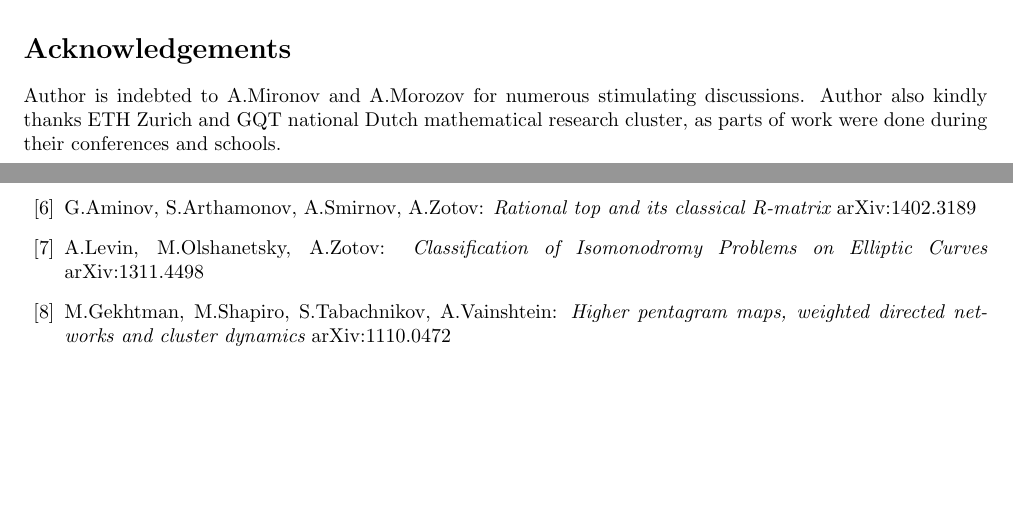
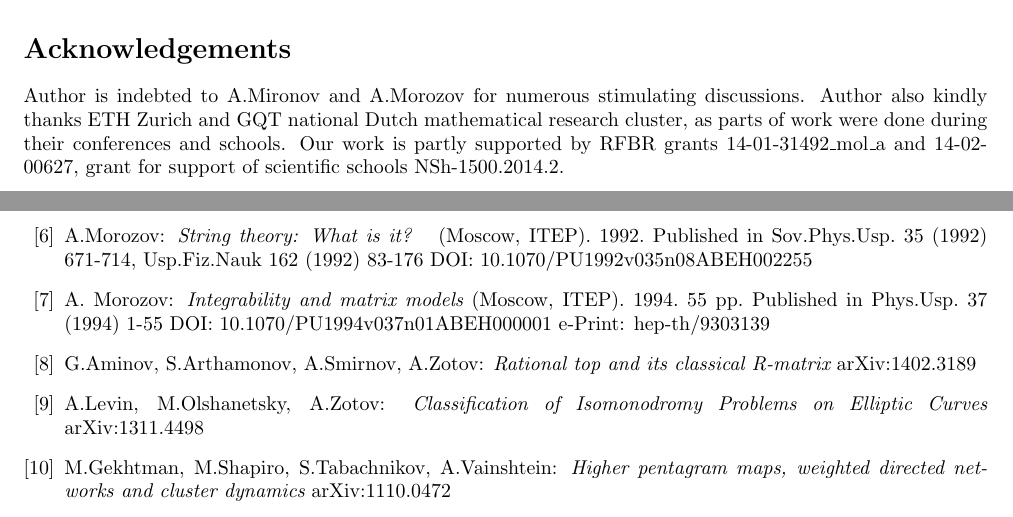
Before and after one commit to mabragor/quantum-group-looks, a LaTeX document (looks.tex): two parts of pages 12 and 17 of 17, joined at a grey line, cut so that both start at the same text, the shorter picture padded with empty space. Compiled offline with pdfLaTeX.

Commit message:
Add preprint number, grants and more references

```diff
--- a/looks.tex
+++ b/looks.tex
@@ -1220,6 +1220,8 @@ a publicly read-accessible Git repository, at
 Author is indebted to A.Mironov and A.Morozov for numerous stimulating discussions.
 Author also kindly thanks ETH Zurich and GQT national Dutch mathematical research cluster,
 as parts of work were done during their conferences and schools.
+Our work is partly supported by RFBR grants 14-01-31492\_mol\_a and 14-02-00627,
+ grant for support of scientific schools NSh-1500.2014.2.
 
 \appendix
 
@@ -1545,6 +1547,17 @@ arXiv:1304.4776
 A.Marshakov: {\it Lie Groups, Cluster Variables and Integrable Systems}
 arXiv:1207.1869
 
+\bibitem{M1}
+A.Morozov: {\it String theory: What is it? }
+ (Moscow, ITEP). 1992.
+Published in Sov.Phys.Usp. 35 (1992) 671-714, Usp.Fiz.Nauk 162 (1992) 83-176
+DOI: 10.1070/PU1992v035n08ABEH002255
+\bibitem{M2}
+A. Morozov: {\it Integrability and matrix models}
+ (Moscow, ITEP). 1994. 55 pp.
+Published in Phys.Usp. 37 (1994) 1-55
+DOI: 10.1070/PU1994v037n01ABEH000001
+e-Print: hep-th/9303139
 \bibitem{AASZ}
 G.Aminov, S.Arthamonov, A.Smirnov, A.Zotov: {\it Rational top and its classical R-matrix}
 arXiv:1402.3189
```
Also changed, not shown: looks.tex (5 more changed lines).
